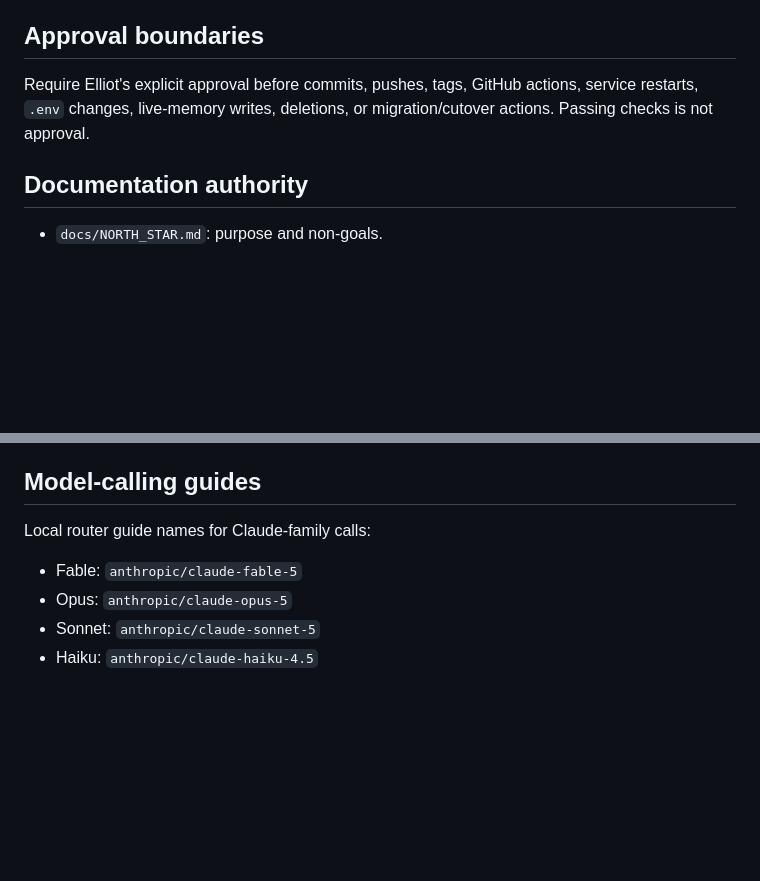
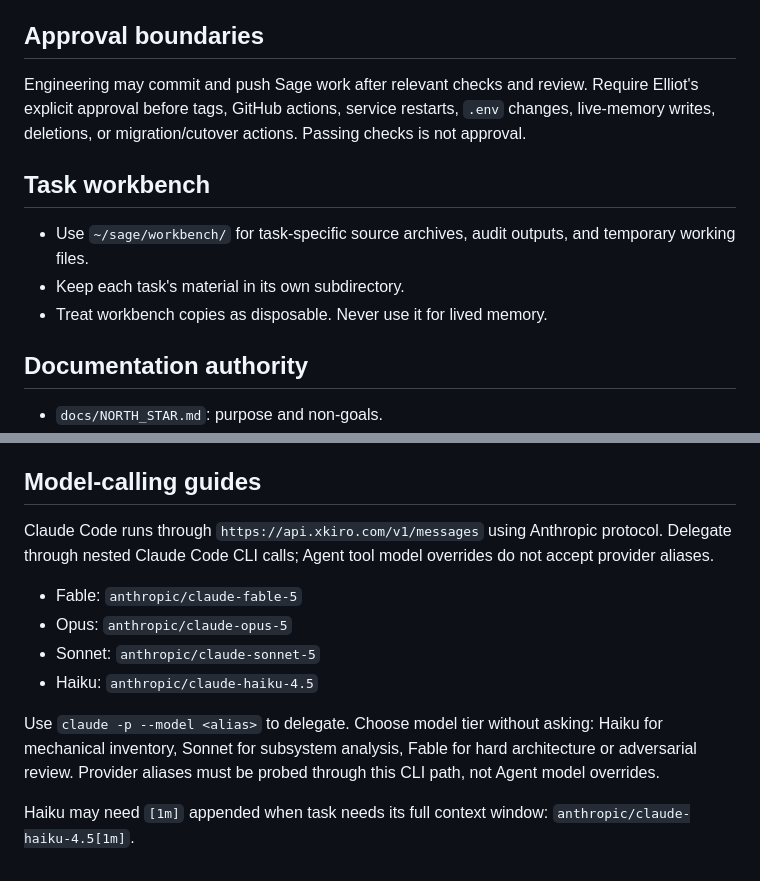
Before and after one commit to 91nedlawnavi-svg/sage, a Markdown page: CLAUDE.md, 2 parts joined by grey strips. Drawn GitHub-style; blank space fills up the shorter version.

Commit message:
docs: record Sage workbench and delegation
Co-Authored-By: Codex <267193182+codex@users.noreply.github.com>

```diff
--- a/CLAUDE.md
+++ b/CLAUDE.md
@@ -34,7 +34,13 @@ Surface uncertainty immediately. Do not invent product decisions.
 
 ## Approval boundaries
 
-Require Elliot's explicit approval before commits, pushes, tags, GitHub actions, service restarts, `.env` changes, live-memory writes, deletions, or migration/cutover actions. Passing checks is not approval.
+Engineering may commit and push Sage work after relevant checks and review. Require Elliot's explicit approval before tags, GitHub actions, service restarts, `.env` changes, live-memory writes, deletions, or migration/cutover actions. Passing checks is not approval.
+
+## Task workbench
+
+- Use `~/sage/workbench/` for task-specific source archives, audit outputs, and temporary working files.
+- Keep each task's material in its own subdirectory.
+- Treat workbench copies as disposable. Never use it for lived memory.
 
 ## Documentation authority
 
@@ -57,9 +63,13 @@ Do not create duplicate authorities. Update documents only when reality or a set
 
 ## Model-calling guides
 
-Local router guide names for Claude-family calls:
+Claude Code runs through `https://api.xkiro.com/v1/messages` using Anthropic protocol. Delegate through nested Claude Code CLI calls; Agent tool model overrides do not accept provider aliases.
 
 - Fable: `anthropic/claude-fable-5`
 - Opus: `anthropic/claude-opus-5`
 - Sonnet: `anthropic/claude-sonnet-5`
 - Haiku: `anthropic/claude-haiku-4.5`
+
+Use `claude -p --model <alias>` to delegate. Choose model tier without asking: Haiku for mechanical inventory, Sonnet for subsystem analysis, Fable for hard architecture or adversarial review. Provider aliases must be probed through this CLI path, not Agent model overrides.
+
+Haiku may need `[1m]` appended when task needs its full context window: `anthropic/claude-haiku-4.5[1m]`.
```
